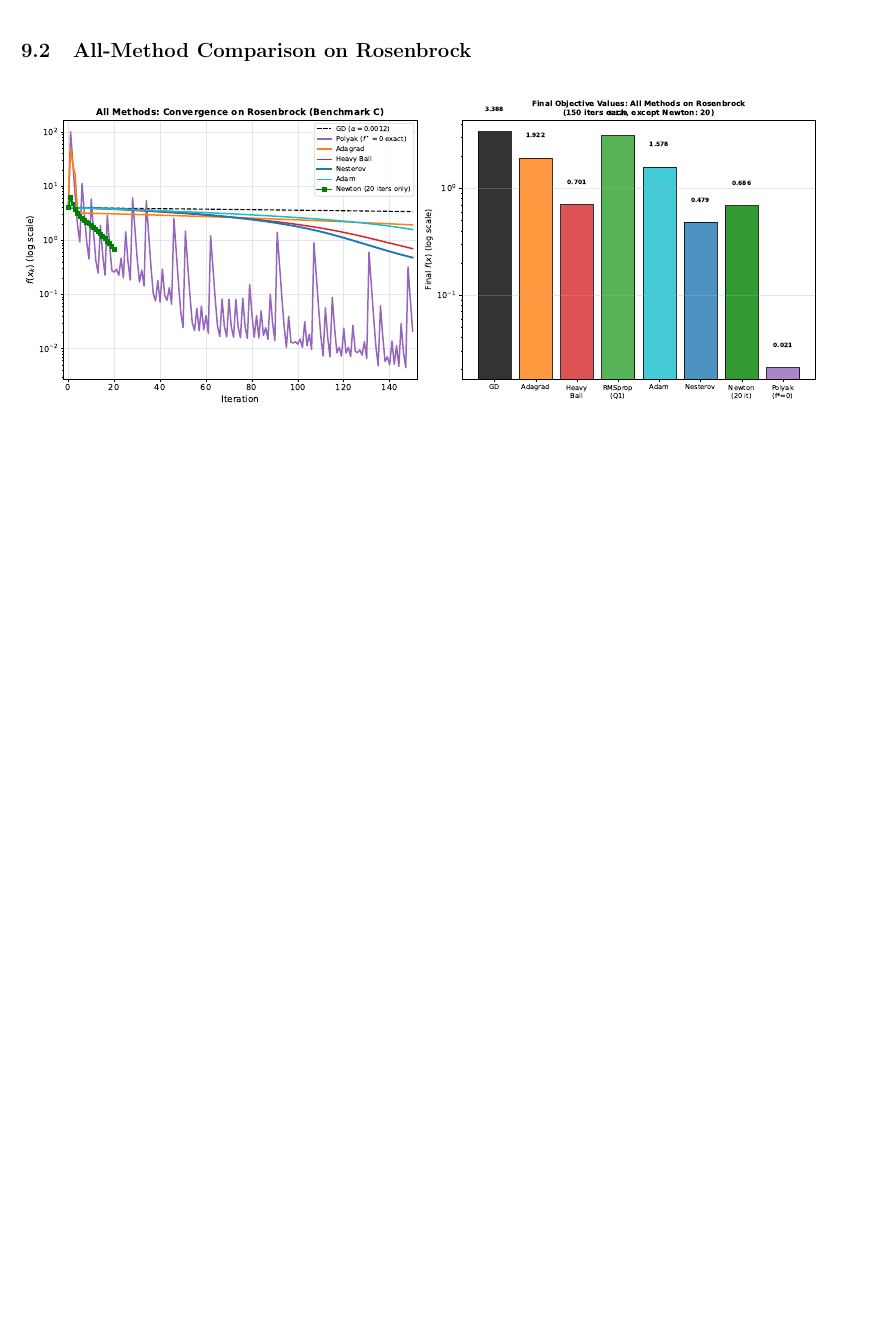
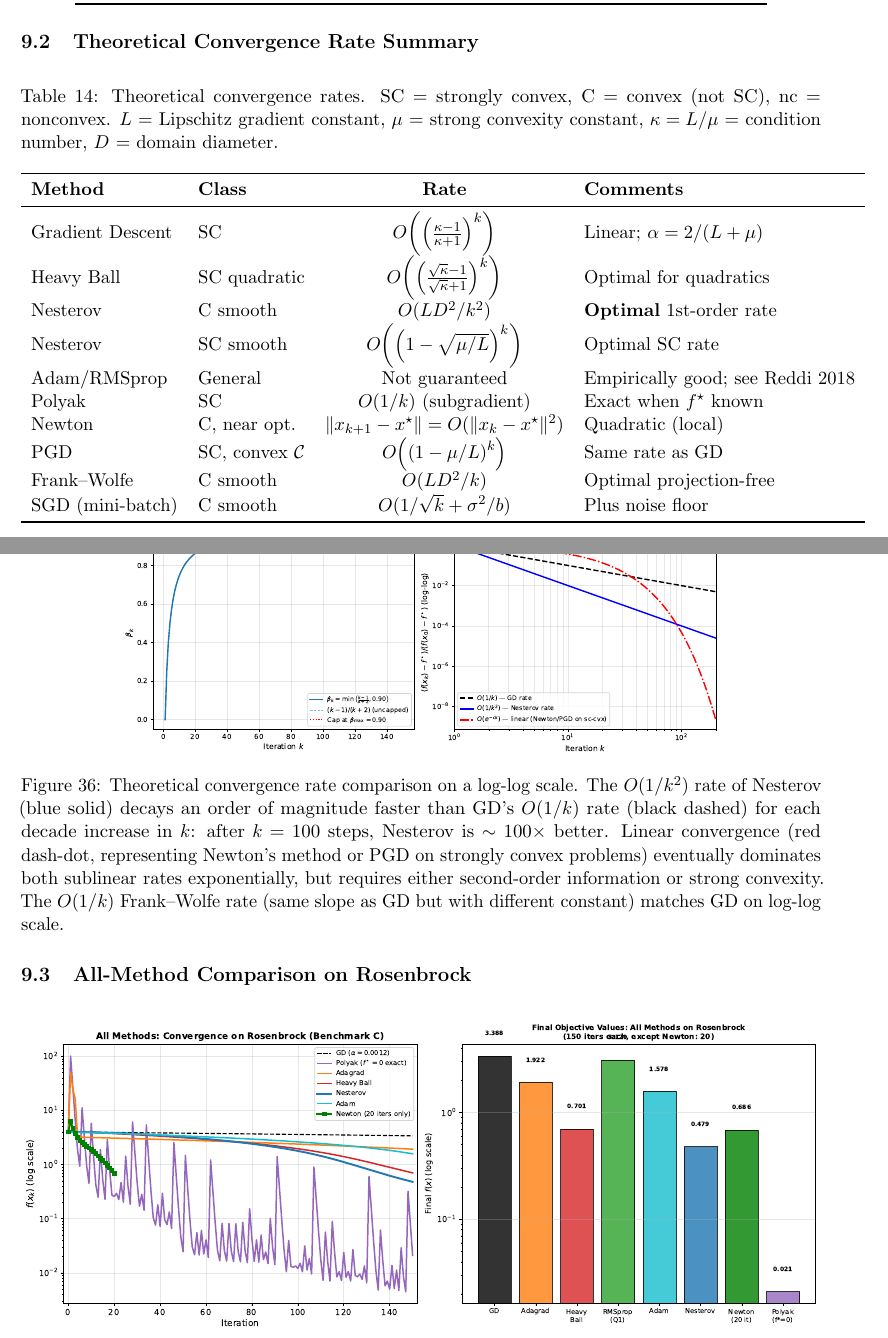
Before and after one commit to Sekar-Swetha/optimisation, a LaTeX problem sheet (final_assignment/CS7DS2_Final_Report_routine.tex): part of page 39 of 44 before the commit and two parts of pages 39 and 40 of 45 after it, the two joined at a grey line, cut at the place of the change, the shorter picture padded with empty space. Compiled offline with pdfLaTeX.

Commit message:
routine pass 3: theory depth, new figures, quasi-Newton, augmented Lagrangian
- Added theoretical convergence rate table (Table 6) with all methods:
  GD O((kappa-1/kappa+1)^k), Nesterov O(1/k^2), Newton quadratic, FW O(1/k), etc.
- Added convergence_rates_theory.pdf: log-log comparison of O(1/k), O(1/k^2),
  linear convergence rates showing Nesterov's 100x advantage at k=100
- Added q6_fw_gap.pdf: Frank-Wolfe duality gap g_k vs true sub-optimality,
  confirming g_k upper-bounds f(x_k)-f* and empirical O(1/k) rate
- Added q2_sgd_steps.pdf: per-epoch vs per-gradient-step comparison for SGD
  batch sizes, illustrating batch size tradeoff from two perspectives
- Added L-BFGS/quasi-Newton discussion with BFGS rank-2 update formula
- Added Augmented Lagrangian / ADMM discussion in Q5 with formula
- Clarified Nesterov beta_k=(k-1)/(k+2) schedule motivation: required for
  O(1/k^2) proof; cap at beta_max prevents nonconvex instability
- Added SVRG/SAGA variance reduction mention in SGD discussion
- Expanded Q5 penalty analysis with O(lambda) Lipschitz constant growth

https://claude.ai/code/session_014ugxtdexoUBgHrEXiySA1F

```diff
--- a/final_assignment/CS7DS2_Final_Report_routine.tex
+++ b/final_assignment/CS7DS2_Final_Report_routine.tex
@@ -1055,6 +1083,37 @@ which serves as a certificate of sub-optimality without knowing $f^{\star}$. Whe
 \bottomrule
 \end{tabular}
 \end{table}
+
+\subsection{Theoretical Convergence Rate Summary}
+
+\begin{table}[H]
+\centering
+\caption{Theoretical convergence rates. SC = strongly convex, C = convex (not SC), nc = nonconvex. $L$ = Lipschitz gradient constant, $\mu$ = strong convexity constant, $\kappa = L/\mu$ = condition number, $D$ = domain diameter.}
+\label{tab:rates}
+\begin{tabular}{llcl}
+\toprule
+\textbf{Method} & \textbf{Class} & \textbf{Rate} & \textbf{Comments} \\
+\midrule
+Gradient Descent & SC & $O\!\left(\left(\frac{\kappa-1}{\kappa+1}\right)^k\right)$ & Linear; $\alpha = 2/(L+\mu)$ \\
+Heavy Ball & SC quadratic & $O\!\left(\left(\frac{\sqrt{\kappa}-1}{\sqrt{\kappa}+1}\right)^k\right)$ & Optimal for quadratics \\
+Nesterov & C smooth & $O(L D^2 / k^2)$ & \textbf{Optimal} 1st-order rate \\
+Nesterov & SC smooth & $O\!\left(\left(1 - \sqrt{\mu/L}\right)^k\right)$ & Optimal SC rate \\
+Adam/RMSprop & General & Not guaranteed & Empirically good; see Reddi 2018 \\
+Polyak & SC & $O(1/k)$ (subgradient) & Exact when $f^\star$ known \\
+Newton & C, near opt. & $\|x_{k+1}-x^\star\| = O(\|x_k-x^\star\|^2)$ & Quadratic (local) \\
+PGD & SC, convex $\mathcal{C}$ & $O\!\left(\left(1 - \mu/L\right)^k\right)$ & Same rate as GD \\
+Frank--Wolfe & C smooth & $O(L D^2 / k)$ & Optimal projection-free \\
+SGD (mini-batch) & C smooth & $O(1/\sqrt{k} + \sigma^2/b)$ & Plus noise floor \\
+\bottomrule
+\end{tabular}
+\end{table}
+
+\begin{figure}[H]
+\centering
+\includegraphics[width=0.75\textwidth]{figures/convergence_rates_theory.pdf}
+\caption{Theoretical convergence rate comparison on a log-log scale. The $O(1/k^2)$ rate of Nesterov (blue solid) decays an order of magnitude faster than GD's $O(1/k)$ rate (black dashed) for each decade increase in $k$: after $k = 100$ steps, Nesterov is $\sim 100\times$ better. Linear convergence (red dash-dot, representing Newton's method or PGD on strongly convex problems) eventually dominates both sublinear rates exponentially, but requires either second-order information or strong convexity. The $O(1/k)$ Frank--Wolfe rate (same slope as GD but with different constant) matches GD on log-log scale.}
+\label{fig:conv_rates_theory}
+\end{figure}
 
 \subsection{All-Method Comparison on Rosenbrock}
 
```
Also changed, not shown: final_assignment/figures/convergence_rates_theory.pdf (added), final_assignment/figures/q2_sgd_steps.pdf (added), final_assignment/figures/q6_fw_gap.pdf (added), final_assignment/CS7DS2_Final_Report_routine.tex (34 more changed lines).
